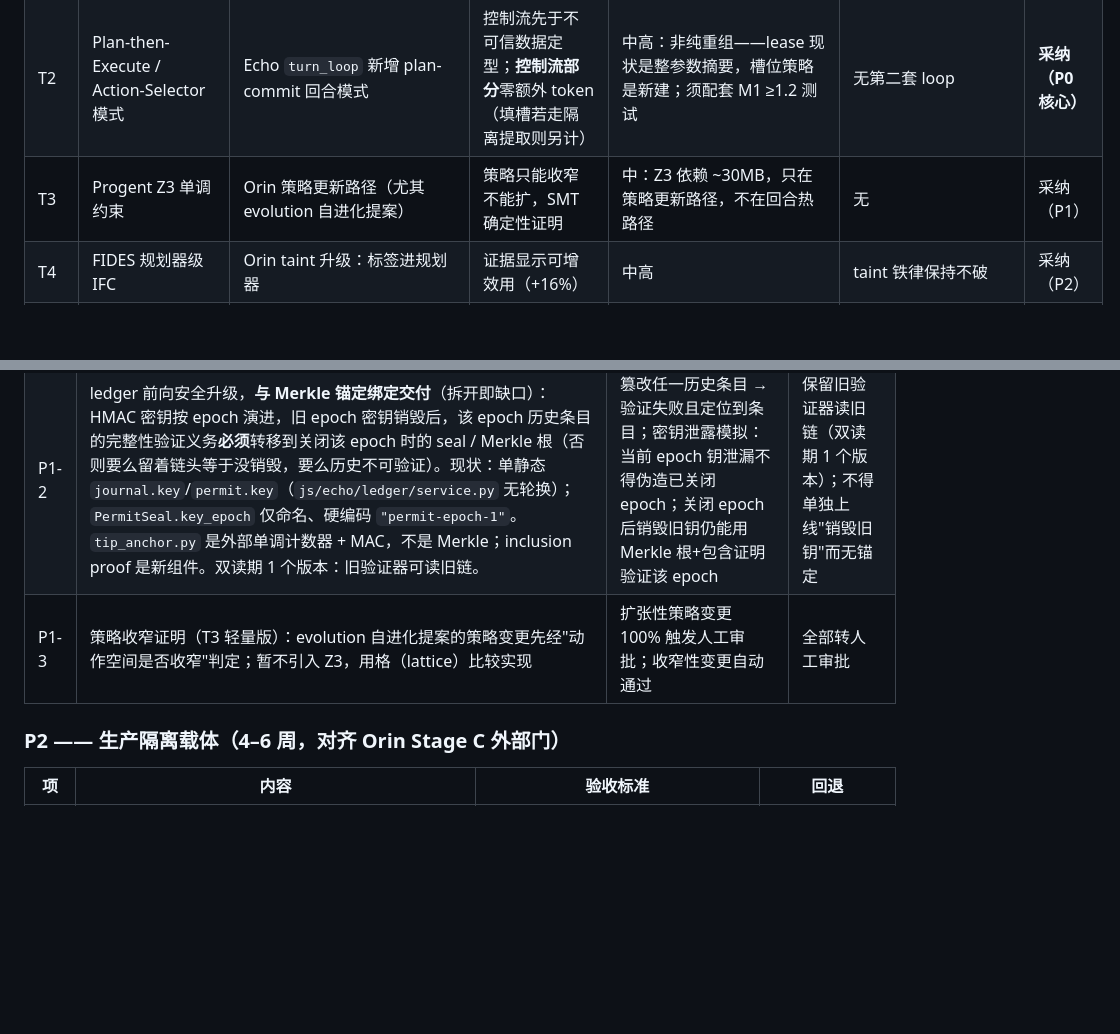
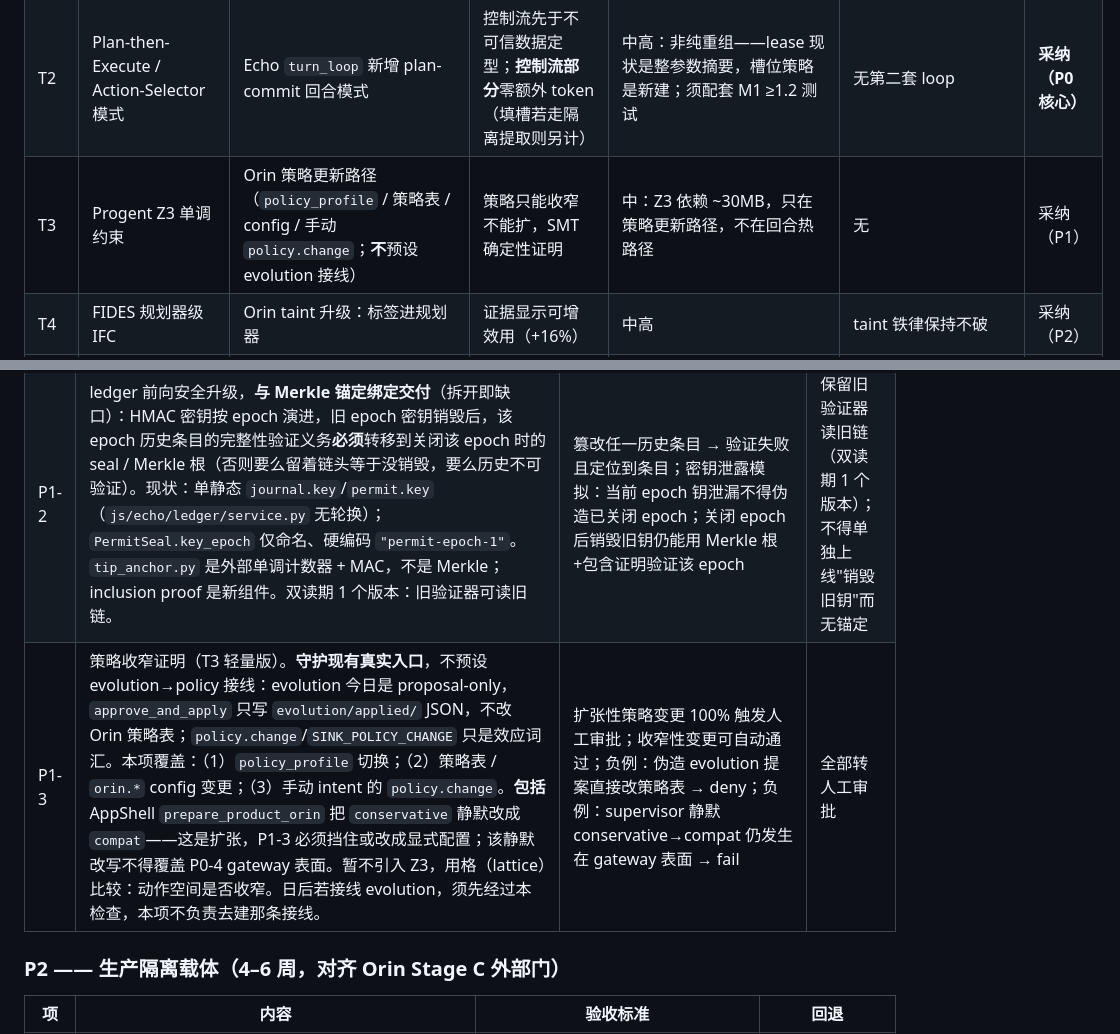
Before and after one commit to JiangSkirk/echo, a Markdown page: docs/security/ECHO_ORIN_HARDENING_PLAN.md, 2 parts joined by grey strips. GitHub-like rendering; blank space fills up the shorter version.

Commit message:
docs(security): B4 guard real policy-change paths not evolution
Lattice narrowing applies to profile/table/config and manual
policy.change, including the AppShell silent compat rewrite.

Co-authored-by: Cursor <cursoragent@cursor.com>

```diff
--- a/docs/security/ECHO_ORIN_HARDENING_PLAN.md
+++ b/docs/security/ECHO_ORIN_HARDENING_PLAN.md
@@ -126,7 +126,7 @@ Echo/Orin 已经造出了"能力 + 污点 + 确定性门 + 防篡改账本"的
 |---|---|---|---|---|---|---|
 | T1 | CaMeL 双 LLM + 值级 capability | Orin 高风险回合模式 | 注入攻击结构性免疫（可证明） | 高：2.8× token、双模型 | 与"省 token"直接冲突 → **风险门控，不全局启用** | 采纳（改造版） |
 | T2 | Plan-then-Execute / Action-Selector 模式 | Echo `turn_loop` 新增 plan-commit 回合模式 | 控制流先于不可信数据定型；**控制流部分**零额外 token（填槽若走隔离提取则另计） | 中高：非纯重组——lease 现状是整参数摘要，槽位策略是新建；须配套 M1 ≥1.2 测试 | 无第二套 loop | **采纳（P0 核心）** |
-| T3 | Progent Z3 单调约束 | Orin 策略更新路径（尤其 evolution 自进化提案） | 策略只能收窄不能扩，SMT 确定性证明 | 中：Z3 依赖 ~30MB，只在策略更新路径，不在回合热路径 | 无 | 采纳（P1） |
+| T3 | Progent Z3 单调约束 | Orin 策略更新路径（`policy_profile` / 策略表 / config / 手动 `policy.change`；**不**预设 evolution 接线） | 策略只能收窄不能扩，SMT 确定性证明 | 中：Z3 依赖 ~30MB，只在策略更新路径，不在回合热路径 | 无 | 采纳（P1） |
 | T4 | FIDES 规划器级 IFC | Orin taint 升级：标签进规划器 | 证据显示可增效用（+16%） | 中高 | taint 铁律保持不破 | 采纳（P2） |
 | T5 | AgentDojo CI 门 | Orin 验收体系 | 安全效果从"自说自话"变标准化度量 | 中：benchmark 适配 | 无 | **采纳（P1 核心）** |
 | T6 | 前向安全键控 + Merkle 锚定 | Echo ledger 升级 | 历史日志前向完整；外部可验证证据 | 中：现状单静态 `journal.key`/`permit.key`，`PermitSeal.key_epoch` 硬编码 `permit-epoch-1`；`tip_anchor.py` 非 Merkle | 验证路径必须改：按 epoch 选钥或从 genesis 验证棘轮 | 采纳（P1，**绑定交付**） |
@@ -216,7 +216,7 @@ Echo/Orin 已经造出了"能力 + 污点 + 确定性门 + 防篡改账本"的
 |---|---|---|---|
 | P1-1 | 接入 AgentDojo：js-agent 工具集映射到 AgentDojo 任务套件，CI 每夜跑注入套件 | CI 产出 ASR（攻击成功率）数字；基线存档；ASR 回归 >2pp 即 fail | 不阻塞发布，仅报告 |
 | P1-2 | ledger 前向安全升级，**与 Merkle 锚定绑定交付**（拆开即缺口）：HMAC 密钥按 epoch 演进，旧 epoch 密钥销毁后，该 epoch 历史条目的完整性验证义务**必须**转移到关闭该 epoch 时的 seal / Merkle 根（否则要么留着链头等于没销毁，要么历史不可验证）。现状：单静态 `journal.key`/`permit.key`（`js/echo/ledger/service.py` 无轮换）；`PermitSeal.key_epoch` 仅命名、硬编码 `"permit-epoch-1"`。`tip_anchor.py` 是外部单调计数器 + MAC，不是 Merkle；inclusion proof 是新组件。双读期 1 个版本：旧验证器可读旧链。 | 篡改任一历史条目 → 验证失败且定位到条目；密钥泄露模拟：当前 epoch 钥泄漏不得伪造已关闭 epoch；关闭 epoch 后销毁旧钥仍能用 Merkle 根+包含证明验证该 epoch | 保留旧验证器读旧链（双读期 1 个版本）；不得单独上线"销毁旧钥"而无锚定 |
-| P1-3 | 策略收窄证明（T3 轻量版）：evolution 自进化提案的策略变更先经"动作空间是否收窄"判定；暂不引入 Z3，用格（lattice）比较实现 | 扩张性策略变更 100% 触发人工审批；收窄性变更自动通过 | 全部转人工审批 |
+| P1-3 | 策略收窄证明（T3 轻量版）。**守护现有真实入口**，不预设 evolution→policy 接线：evolution 今日是 proposal-only，`approve_and_apply` 只写 `evolution/applied/` JSON，不改 Orin 策略表；`policy.change`/`SINK_POLICY_CHANGE` 只是效应词汇。本项覆盖：（1）`policy_profile` 切换；（2）策略表 / `orin.*` config 变更；（3）手动 intent 的 `policy.change`。**包括** AppShell `prepare_product_orin` 把 `conservative` 静默改成 `compat`——这是扩张，P1-3 必须挡住或改成显式配置；该静默改写不得覆盖 P0-4 gateway 表面。暂不引入 Z3，用格（lattice）比较：动作空间是否收窄。日后若接线 evolution，须先经过本检查，本项不负责去建那条接线。 | 扩张性策略变更 100% 触发人工审批；收窄性变更可自动通过；负例：伪造 evolution 提案直接改策略表 → deny；负例：supervisor 静默 conservative→compat 仍发生在 gateway 表面 → fail | 全部转人工审批 |
 
 ### P2 —— 生产隔离载体（4–6 周，对齐 Orin Stage C 外部门）
 
```
